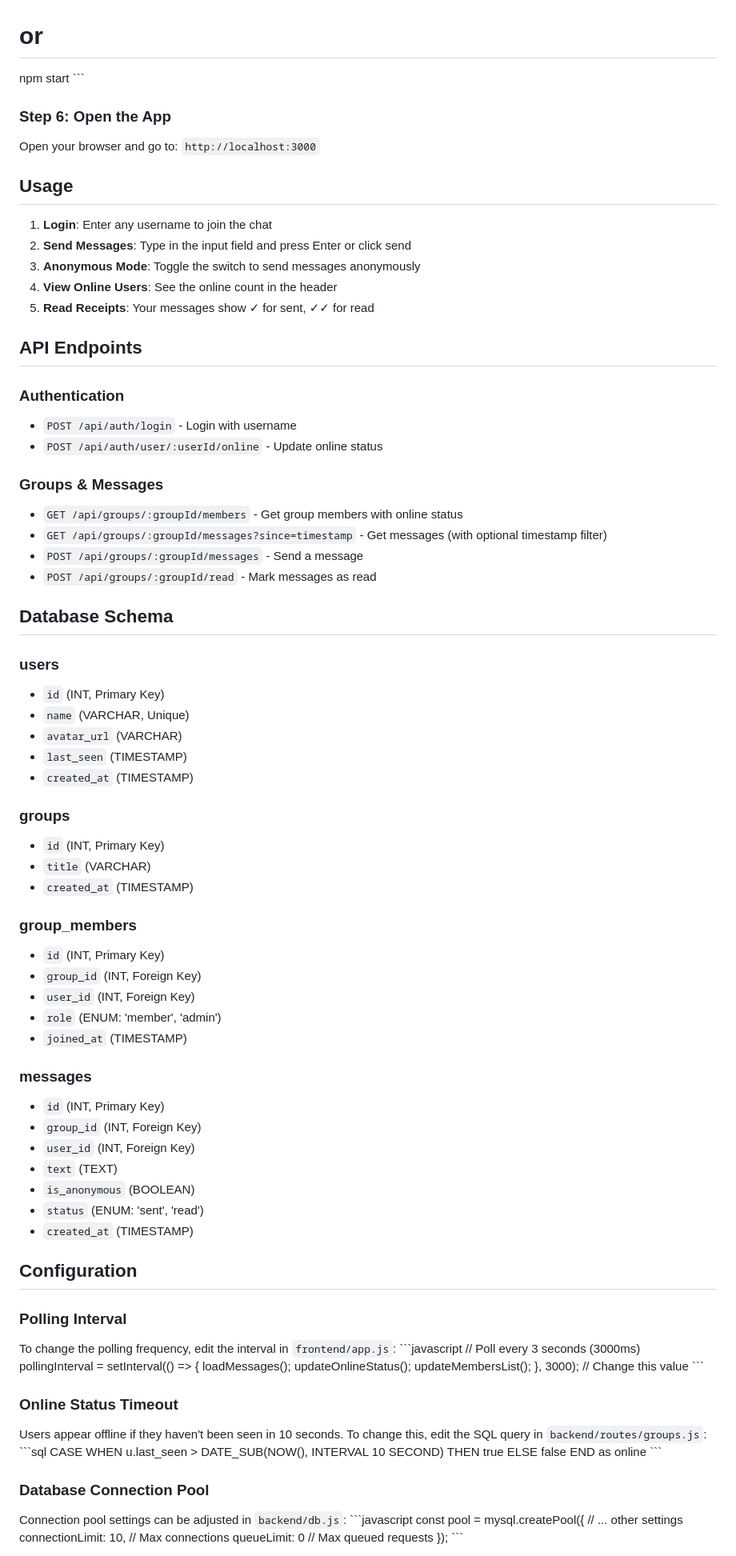
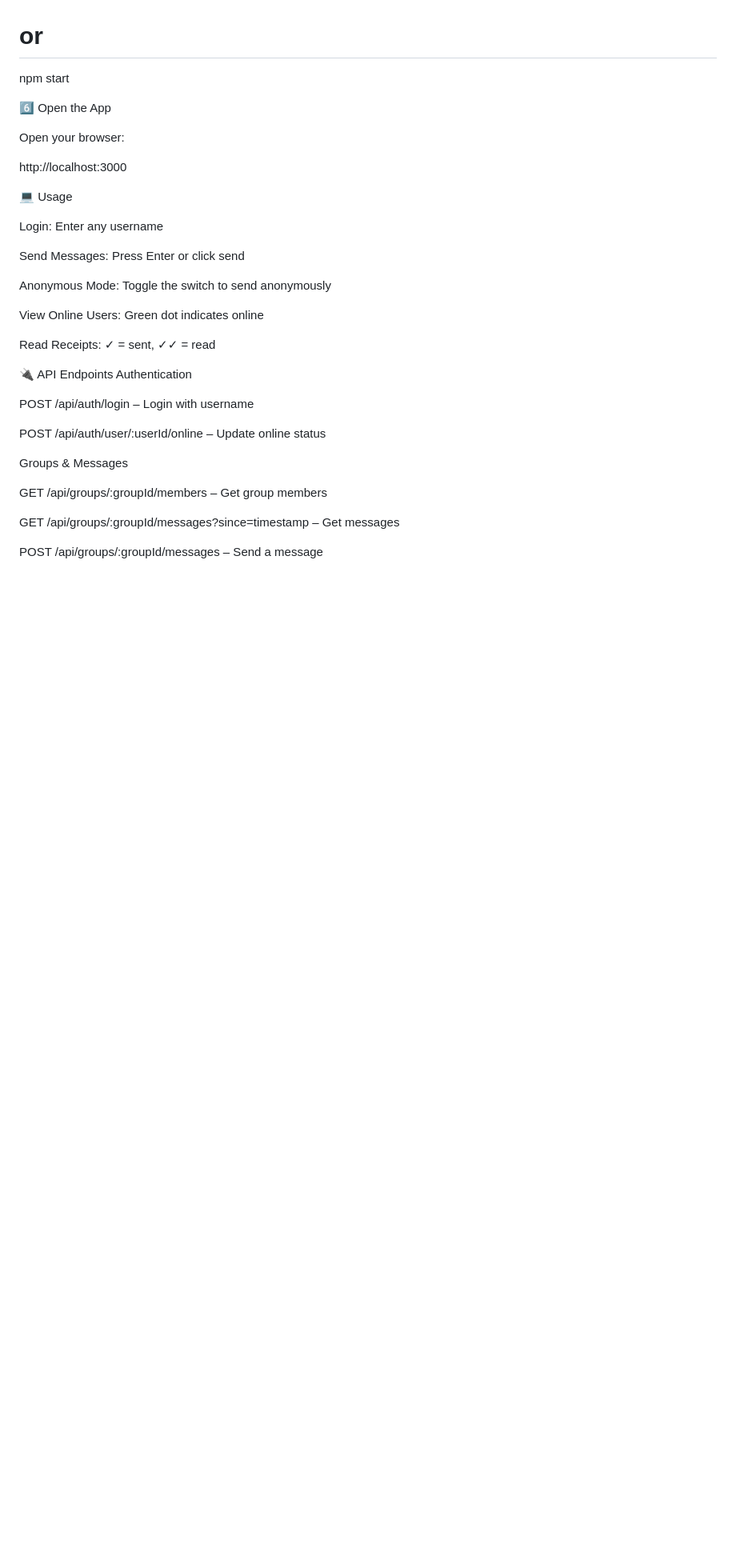
Before and after one commit to Sakethkumar100/ANONYMOUSGROUPCHAT-ASSIGNMENT_ALLIGNBOX-, a Markdown page: README.md, the part around the change printed below. Shown: that part at 80% size. Drawn GitHub-style; blank space fills up the shorter version.

```diff
--- a/README.md
+++ b/README.md
@@ -104,92 +98,37 @@ This will:
 npm run dev
 # or
 npm start
-\`\`\`
 
-### Step 6: Open the App
+6️⃣ Open the App
 
-Open your browser and go to: `http://localhost:3000`
+Open your browser:
 
-## Usage
+http://localhost:3000
 
-1. **Login**: Enter any username to join the chat
-2. **Send Messages**: Type in the input field and press Enter or click send
-3. **Anonymous Mode**: Toggle the switch to send messages anonymously
-4. **View Online Users**: See the online count in the header
-5. **Read Receipts**: Your messages show ✓ for sent, ✓✓ for read
+💻 Usage
 
-## API Endpoints
+Login: Enter any username
 
-### Authentication
-- `POST /api/auth/login` - Login with username
-- `POST /api/auth/user/:userId/online` - Update online status
+Send Messages: Press Enter or click send
 
-### Groups & Messages
-- `GET /api/groups/:groupId/members` - Get group members with online status
-- `GET /api/groups/:groupId/messages?since=timestamp` - Get messages (with optional timestamp filter)
-- `POST /api/groups/:groupId/messages` - Send a message
-- `POST /api/groups/:groupId/read` - Mark messages as read
+Anonymous Mode: Toggle the switch to send anonymously
 
-## Database Schema
+View Online Users: Green dot indicates online
 
-### users
-- `id` (INT, Primary Key)
-- `name` (VARCHAR, Unique)
-- `avatar_url` (VARCHAR)
-- `last_seen` (TIMESTAMP)
-- `created_at` (TIMESTAMP)
+Read Receipts: ✓ = sent, ✓✓ = read
 
-### groups
-- `id` (INT, Primary Key)
-- `title` (VARCHAR)
-- `created_at` (TIMESTAMP)
+🔌 API Endpoints
+Authentication
 
-### group_members
-- `id` (INT, Primary Key)
-- `group_id` (INT, Foreign Key)
-- `user_id` (INT, Foreign Key)
-- `role` (ENUM: 'member', 'admin')
-- `joined_at` (TIMESTAMP)
+POST /api/auth/login – Login with username
 
-### messages
-- `id` (INT, Primary Key)
-- `group_id` (INT, Foreign Key)
-- `user_id` (INT, Foreign Key)
-- `text` (TEXT)
-- `is_anonymous` (BOOLEAN)
-- `status` (ENUM: 'sent', 'read')
-- `created_at` (TIMESTAMP)
+POST /api/auth/user/:userId/online – Update online status
 
-## Configuration
+Groups & Messages
 
-### Polling Interval
-To change the polling frequency, edit the interval in `frontend/app.js`:
-\`\`\`javascript
-// Poll every 3 seconds (3000ms)
-pollingInterval = setInterval(() => {
-    loadMessages();
-    updateOnlineStatus();
-    updateMembersList();
-}, 3000); // Change this value
-\`\`\`
+GET /api/groups/:groupId/members – Get group members
 
-### Online Status Timeout
-Users appear offline if they haven't been seen in 10 seconds. To change this, edit the SQL query in `backend/routes/groups.js`:
-\`\`\`sql
-CASE
-    WHEN u.last_seen > DATE_SUB(NOW(), INTERVAL 10 SECOND)
-    THEN true
-    ELSE false
-END as online
-\`\`\`
+GET /api/groups/:groupId/messages?since=timestamp – Get messages
 
-### Database Connection Pool
-Connection pool settings can be adjusted in `backend/db.js`:
-\`\`\`javascript
-const pool = mysql.createPool({
-    // ... other settings
-    connectionLimit: 10,  // Max connections
-    queueLimit: 0        // Max queued requests
-});
-\`\`\`
+POST /api/groups/:groupId/messages – Send a message
 
```
Also changed, not shown: other parts of README.md (+94 -101 lines).
